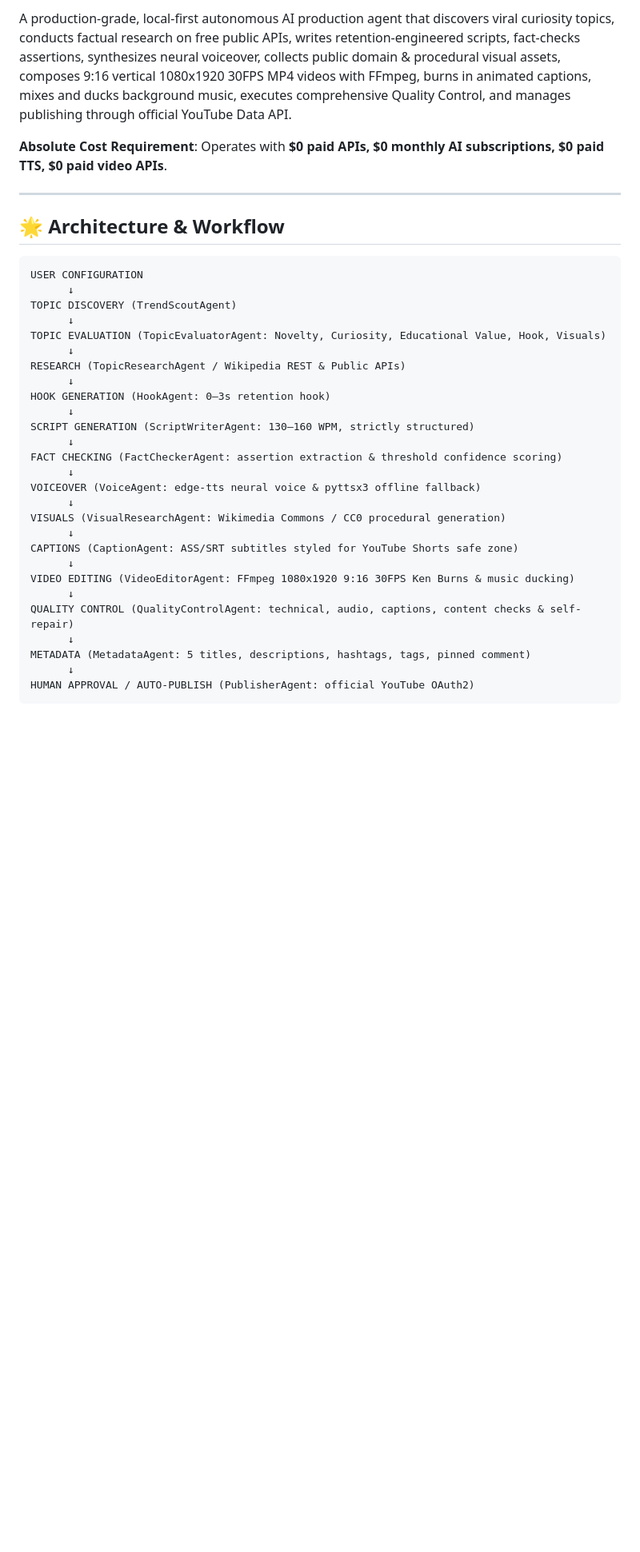
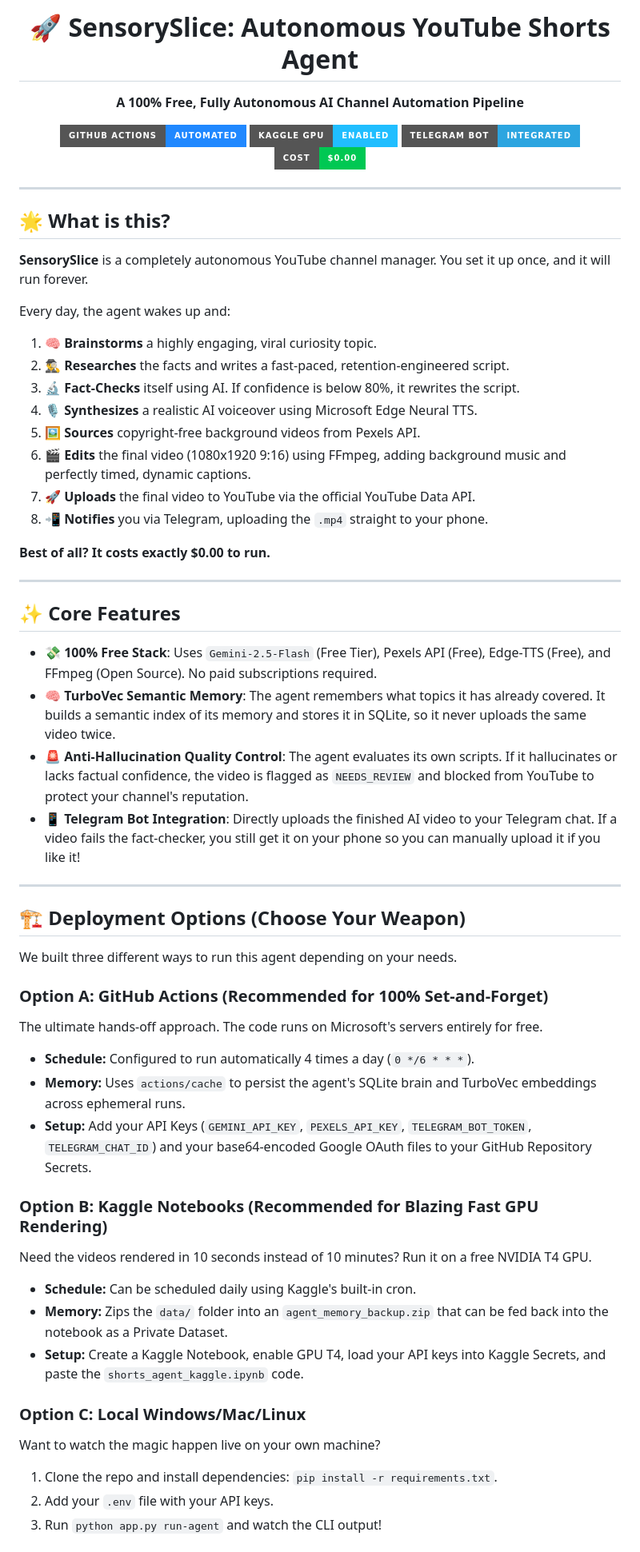
Before and after one commit to manojvenaram/agent-automation, a Markdown page: README.md, the part around one of its changes. Shown at 80% size. GitHub-like rendering; badges without logos; blank space fills up the shorter version.

````diff
--- a/README.md
+++ b/README.md
@@ -2,37 +3,63 @@
 
-A production-grade, local-first autonomous AI production agent that discovers viral curiosity topics, conducts factual research on free public APIs, writes retention-engineered scripts, fact-checks assertions, synthesizes neural voiceover, collects public domain & procedural visual assets, composes 9:16 vertical 1080x1920 30FPS MP4 videos with FFmpeg, burns in animated captions, mixes and ducks background music, executes comprehensive Quality Control, and manages publishing through official YouTube Data API.
+  # 🚀 SensorySlice: Autonomous YouTube Shorts Agent
 
-**Absolute Cost Requirement**: Operates with **$0 paid APIs, $0 monthly AI subscriptions, $0 paid TTS, $0 paid video APIs**.
+  **A 100% Free, Fully Autonomous AI Channel Automation Pipeline**
+
+  [![GitHub Actions](https://img.shields.io/badge/GitHub_Actions-Automated-2088FF?style=for-the-badge&logo=githubactions&logoColor=white)](https://github.com/features/actions)
+  [![Kaggle GPU](https://img.shields.io/badge/Kaggle_GPU-Enabled-20BEFF?style=for-the-badge&logo=kaggle&logoColor=white)](https://www.kaggle.com/)
+  [![Telegram Bot](https://img.shields.io/badge/Telegram_Bot-Integrated-2CA5E0?style=for-the-badge&logo=telegram&logoColor=white)](https://core.telegram.org/bots)
+  [![Cost](https://img.shields.io/badge/Cost-$0.00-00C853?style=for-the-badge&logo=cashapp&logoColor=white)](#)
+
+</div>
 
 ---
 
-## 🌟 Architecture & Workflow
+## 🌟 What is this?
 
-```
-USER CONFIGURATION
-      ↓
-TOPIC DISCOVERY (TrendScoutAgent)
-      ↓
-TOPIC EVALUATION (TopicEvaluatorAgent: Novelty, Curiosity, Educational Value, Hook, Visuals)
-      ↓
-RESEARCH (TopicResearchAgent / Wikipedia REST & Public APIs)
-      ↓
-HOOK GENERATION (HookAgent: 0–3s retention hook)
-      ↓
-SCRIPT GENERATION (ScriptWriterAgent: 130–160 WPM, strictly structured)
-      ↓
-FACT CHECKING (FactCheckerAgent: assertion extraction & threshold confidence scoring)
-      ↓
-VOICEOVER (VoiceAgent: edge-tts neural voice & pyttsx3 offline fallback)
-      ↓
-VISUALS (VisualResearchAgent: Wikimedia Commons / CC0 procedural generation)
-      ↓
-CAPTIONS (CaptionAgent: ASS/SRT subtitles styled for YouTube Shorts safe zone)
-      ↓
-VIDEO EDITING (VideoEditorAgent: FFmpeg 1080x1920 9:16 30FPS Ken Burns & music ducking)
-      ↓
-QUALITY CONTROL (QualityControlAgent: technical, audio, captions, content checks & self-repair)
-      ↓
-METADATA (MetadataAgent: 5 titles, descriptions, hashtags, tags, pinned comment)
-      ↓
-HUMAN APPROVAL / AUTO-PUBLISH (PublisherAgent: official YouTube OAuth2)
+**SensorySlice** is a completely autonomous YouTube channel manager. You set it up once, and it will run forever.
+
+Every day, the agent wakes up and:
+1. 🧠 **Brainstorms** a highly engaging, viral curiosity topic.
+2. 🕵️‍♂️ **Researches** the facts and writes a fast-paced, retention-engineered script.
+3. 🔬 **Fact-Checks** itself using AI. If confidence is below 80%, it rewrites the script.
+4. 🎙️ **Synthesizes** a realistic AI voiceover using Microsoft Edge Neural TTS.
+5. 🖼️ **Sources** copyright-free background videos from Pexels API.
+6. 🎬 **Edits** the final video (1080x1920 9:16) using FFmpeg, adding background music and perfectly timed, dynamic captions.
+7. 🚀 **Uploads** the final video to YouTube via the official YouTube Data API.
+8. 📲 **Notifies** you via Telegram, uploading the `.mp4` straight to your phone.
+
+**Best of all? It costs exactly $0.00 to run.**
+
+---
+
+## ✨ Core Features
+
+- 💸 **100% Free Stack**: Uses `Gemini-2.5-Flash` (Free Tier), Pexels API (Free), Edge-TTS (Free), and FFmpeg (Open Source). No paid subscriptions required.
+- 🧠 **TurboVec Semantic Memory**: The agent remembers what topics it has already covered. It builds a semantic index of its memory and stores it in SQLite, so it never uploads the same video twice.
+- 🚨 **Anti-Hallucination Quality Control**: The agent evaluates its own scripts. If it hallucinates or lacks factual confidence, the video is flagged as `NEEDS_REVIEW` and blocked from YouTube to protect your channel's reputation.
+- 📱 **Telegram Bot Integration**: Directly uploads the finished AI video to your Telegram chat. If a video fails the fact-checker, you still get it on your phone so you can manually upload it if you like it!
+
+---
+
+## 🏗️ Deployment Options (Choose Your Weapon)
+
+We built three different ways to run this agent depending on your needs.
+
+### Option A: GitHub Actions (Recommended for 100% Set-and-Forget)
+The ultimate hands-off approach. The code runs on Microsoft's servers entirely for free.
+- **Schedule:** Configured to run automatically 4 times a day (`0 */6 * * *`).
+- **Memory:** Uses `actions/cache` to persist the agent's SQLite brain and TurboVec embeddings across ephemeral runs.
+- **Setup:** Add your API Keys (`GEMINI_API_KEY`, `PEXELS_API_KEY`, `TELEGRAM_BOT_TOKEN`, `TELEGRAM_CHAT_ID`) and your base64-encoded Google OAuth files to your GitHub Repository Secrets.
+
+### Option B: Kaggle Notebooks (Recommended for Blazing Fast GPU Rendering)
+Need the videos rendered in 10 seconds instead of 10 minutes? Run it on a free NVIDIA T4 GPU.
+- **Schedule:** Can be scheduled daily using Kaggle's built-in cron.
+- **Memory:** Zips the `data/` folder into an `agent_memory_backup.zip` that can be fed back into the notebook as a Private Dataset.
+- **Setup:** Create a Kaggle Notebook, enable GPU T4, load your API keys into Kaggle Secrets, and paste the `shorts_agent_kaggle.ipynb` code.
+
+### Option C: Local Windows/Mac/Linux
+Want to watch the magic happen live on your own machine?
+1. Clone the repo and install dependencies: `pip install -r requirements.txt`.
+2. Add your `.env` file with your API keys.
+3. Run `python app.py run-agent` and watch the CLI output!
+
````
Also changed, not shown: other parts of README.md (+39 -179 lines).
